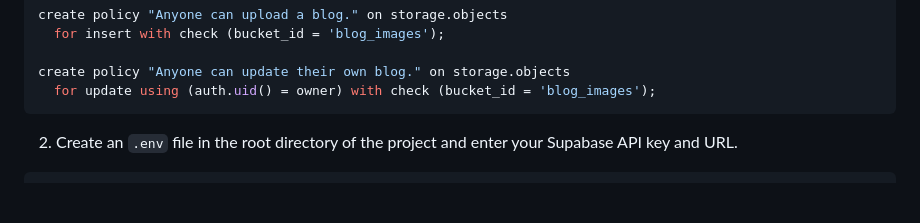
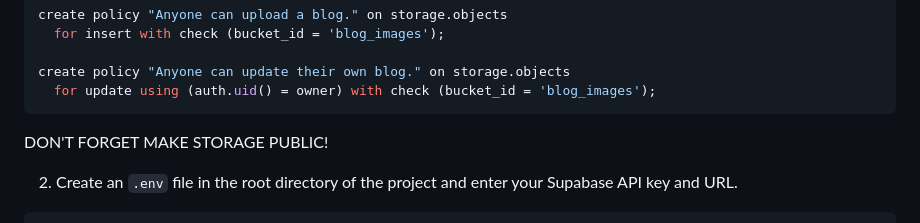
Before and after one commit to musabeytekin/flutter-blog-application, a Markdown page: README.md, the part around the change. Drawn GitHub-style; blank space fills up the shorter version.

````diff
--- a/README.md
+++ b/README.md
@@ -97,7 +97,7 @@ create policy "Anyone can upload a blog." on storage.objects
 create policy "Anyone can update their own blog." on storage.objects
   for update using (auth.uid() = owner) with check (bucket_id = 'blog_images');
 ```
-
+DON'T FORGET MAKE STORAGE PUBLIC!
 
 2. Create an `.env` file in the root directory of the project and enter your Supabase API key and URL.
 
````
